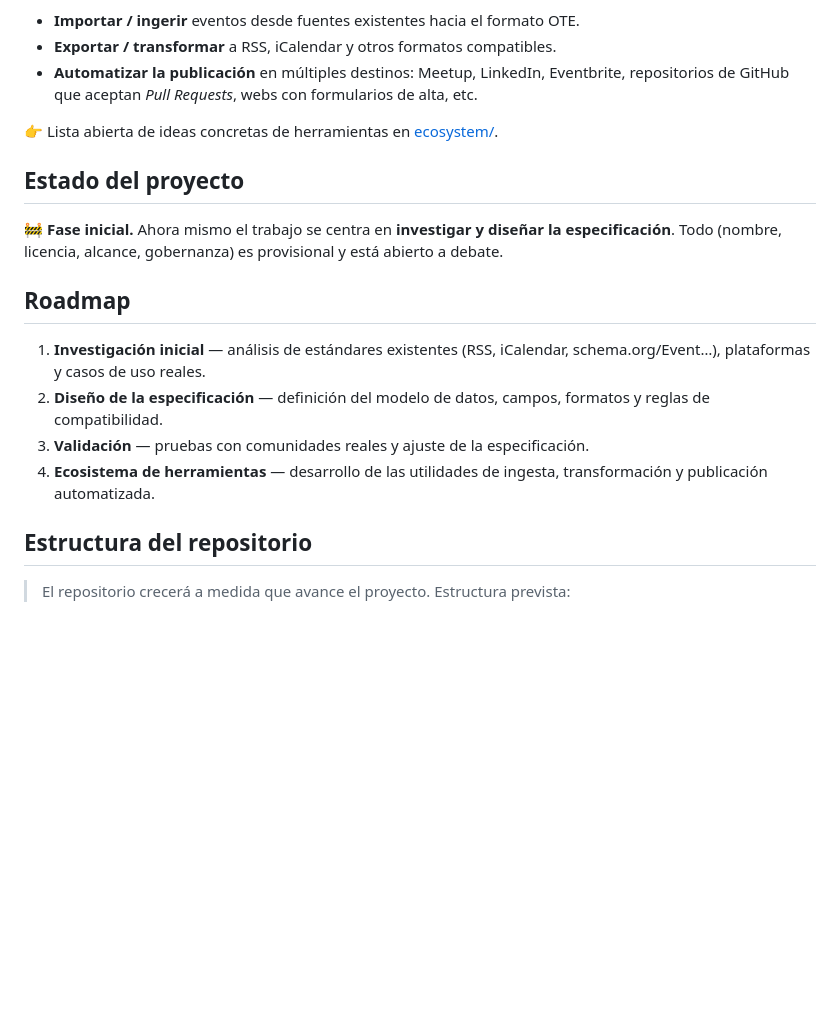
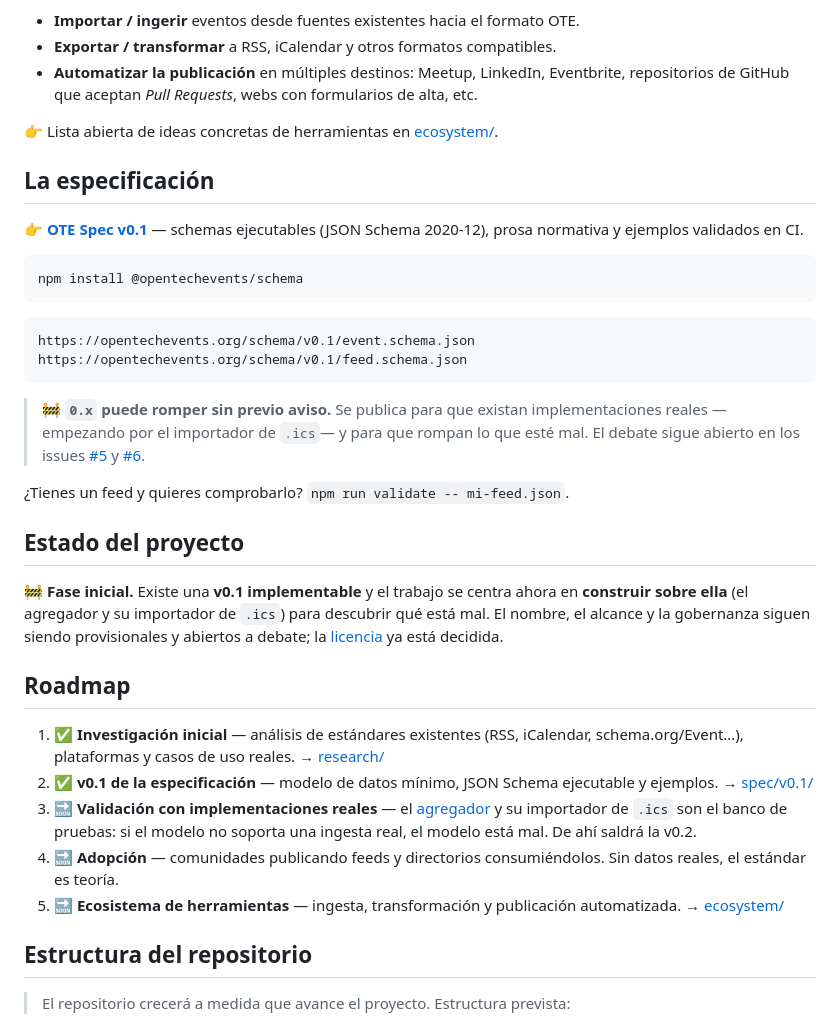
Before and after one commit to OpenTechEvents/opentechevents-spec, a Markdown page: README.md, the part around the change. Rendered like a GitHub page; blank space fills up the shorter version.

Commit message:
docs: point the README at the published v0.1 and @opentechevents/schema
El README seguía diciendo que la spec estaba por diseñar. Ya existe una
v0.1 implementable, publicada en npm y servida en opentechevents.org.

- Sección con la spec vigente, el paquete y las URLs de los schemas
- Roadmap: investigación y v0.1 hechas; lo siguiente es validarla con
  implementaciones reales (el importador de .ics), no seguir diseñando
- Estado del proyecto: la licencia ya no es provisional

Co-Authored-By: Claude Opus 4.8 <noreply@anthropic.com>

````diff
--- a/README.md
+++ b/README.md
@@ -48,16 +48,34 @@ Una vez estabilizada la especificación, el objetivo es construir un ecosistema
 
 👉 Lista abierta de ideas concretas de herramientas en [ecosystem/](ecosystem/README.md).
 
+## La especificación
+
+👉 **[OTE Spec v0.1](spec/v0.1/README.md)** — schemas ejecutables (JSON Schema 2020-12), prosa normativa y ejemplos validados en CI.
+
+```bash
+npm install @opentechevents/schema
+```
+
+```text
+https://opentechevents.org/schema/v0.1/event.schema.json
+https://opentechevents.org/schema/v0.1/feed.schema.json
+```
+
+> 🚧 **`0.x` puede romper sin previo aviso.** Se publica para que existan implementaciones reales —empezando por el importador de `.ics`— y para que rompan lo que esté mal. El debate sigue abierto en los issues [#5](https://github.com/OpenTechEvents/opentechevents-spec/issues/5) y [#6](https://github.com/OpenTechEvents/opentechevents-spec/issues/6).
+
+¿Tienes un feed y quieres comprobarlo? `npm run validate -- mi-feed.json`.
+
 ## Estado del proyecto
 
-🚧 **Fase inicial.** Ahora mismo el trabajo se centra en **investigar y diseñar la especificación**. Todo (nombre, licencia, alcance, gobernanza) es provisional y está abierto a debate.
+🚧 **Fase inicial.** Existe una **v0.1 implementable** y el trabajo se centra ahora en **construir sobre ella** (el agregador y su importador de `.ics`) para descubrir qué está mal. El nombre, el alcance y la gobernanza siguen siendo provisionales y abiertos a debate; la [licencia](#licencia) ya está decidida.
 
 ## Roadmap
 
-1. **Investigación inicial** — análisis de estándares existentes (RSS, iCalendar, schema.org/Event…), plataformas y casos de uso reales.
-2. **Diseño de la especificación** — definición del modelo de datos, campos, formatos y reglas de compatibilidad.
-3. **Validación** — pruebas con comunidades reales y ajuste de la especificación.
-4. **Ecosistema de herramientas** — desarrollo de las utilidades de ingesta, transformación y publicación automatizada.
+1. ✅ **Investigación inicial** — análisis de estándares existentes (RSS, iCalendar, schema.org/Event…), plataformas y casos de uso reales. → [research/](research/README.md)
+2. ✅ **v0.1 de la especificación** — modelo de datos mínimo, JSON Schema ejecutable y ejemplos. → [spec/v0.1/](spec/v0.1/README.md)
+3. 🔜 **Validación con implementaciones reales** — el [agregador](ecosystem/aggregator.md) y su importador de `.ics` son el banco de pruebas: si el modelo no soporta una ingesta real, el modelo está mal. De ahí saldrá la v0.2.
+4. 🔜 **Adopción** — comunidades publicando feeds y directorios consumiéndolos. Sin datos reales, el estándar es teoría.
+5. 🔜 **Ecosistema de herramientas** — ingesta, transformación y publicación automatizada. → [ecosystem/](ecosystem/README.md)
 
 ## Estructura del repositorio
 
````
